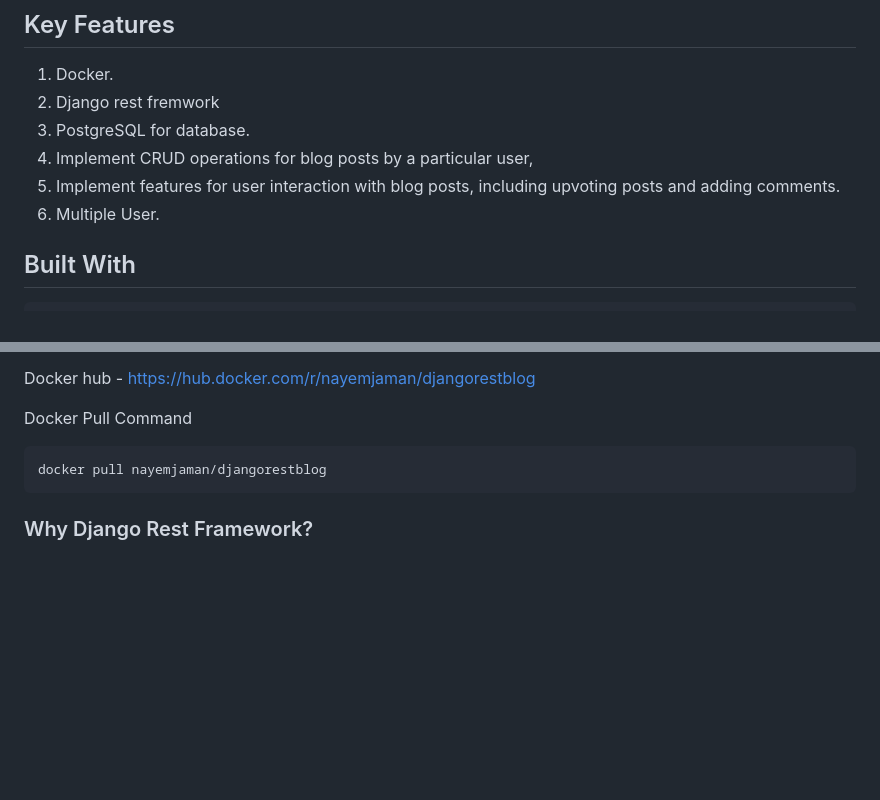
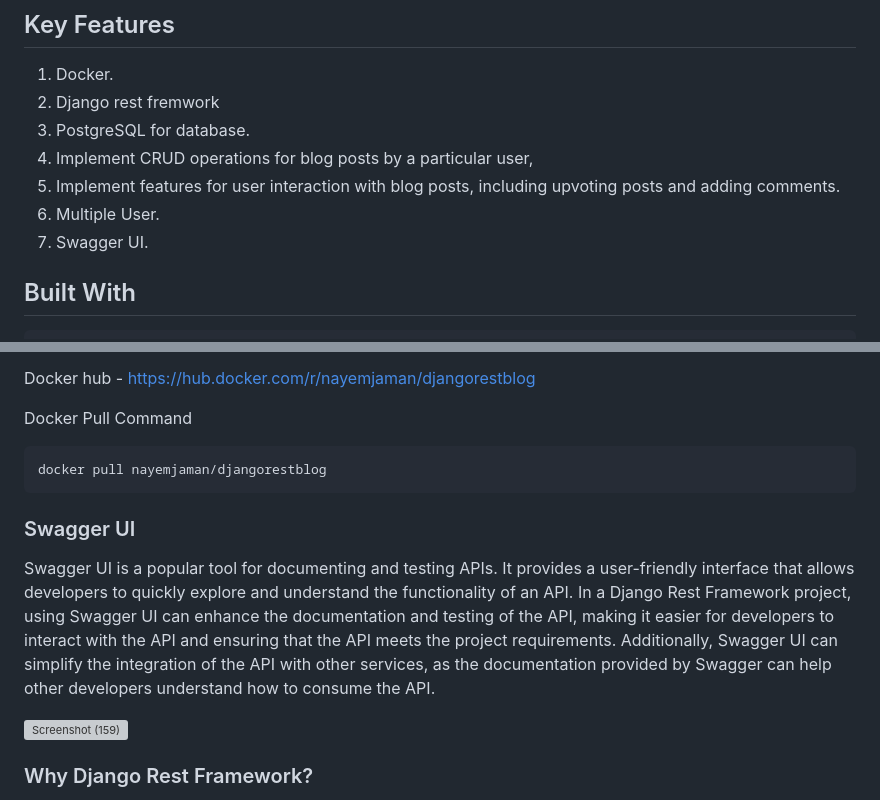
Before and after one commit to Nayemjaman/DjangoRestBlog, a Markdown page: README.md, 2 parts joined by grey strips. Drawn GitHub-style; blank space fills up the shorter version; grey boxes are pictures that could not be loaded.

````diff
--- a/README.md
+++ b/README.md
@@ -14,6 +14,7 @@ Welcome to the DjangoRestBlog repository!
 3. Implement CRUD operations for blog posts by a particular user, </br>
 4. Implement features for user interaction with blog posts, including upvoting posts and adding comments. </br>
 5. Multiple User. </br>
+6. Swagger UI.</br>
 
 
 
@@ -53,6 +54,11 @@ Docker Pull Command
 docker pull nayemjaman/djangorestblog
  ```
 
+### Swagger UI
+Swagger UI is a popular tool for documenting and testing APIs. It provides a user-friendly interface that allows developers to quickly explore and understand the functionality of an API. In a Django Rest Framework project, using Swagger UI can enhance the documentation and testing of the API, making it easier for developers to interact with the API and ensuring that the API meets the project requirements. Additionally, Swagger UI can simplify the integration of the API with other services, as the documentation provided by Swagger can help other developers understand how to consume the API.
+
+![Screenshot (159)](https://user-images.githubusercontent.com/40755491/236793377-7ebd8cf1-996d-477b-8523-32a3bbba7810.png)
+
 ### Why Django Rest Framework?
 For creating web APIs, Django Rest Framework (DRF) is a potent tool.
 It is constructed using the well-liked Django web framework.
````
